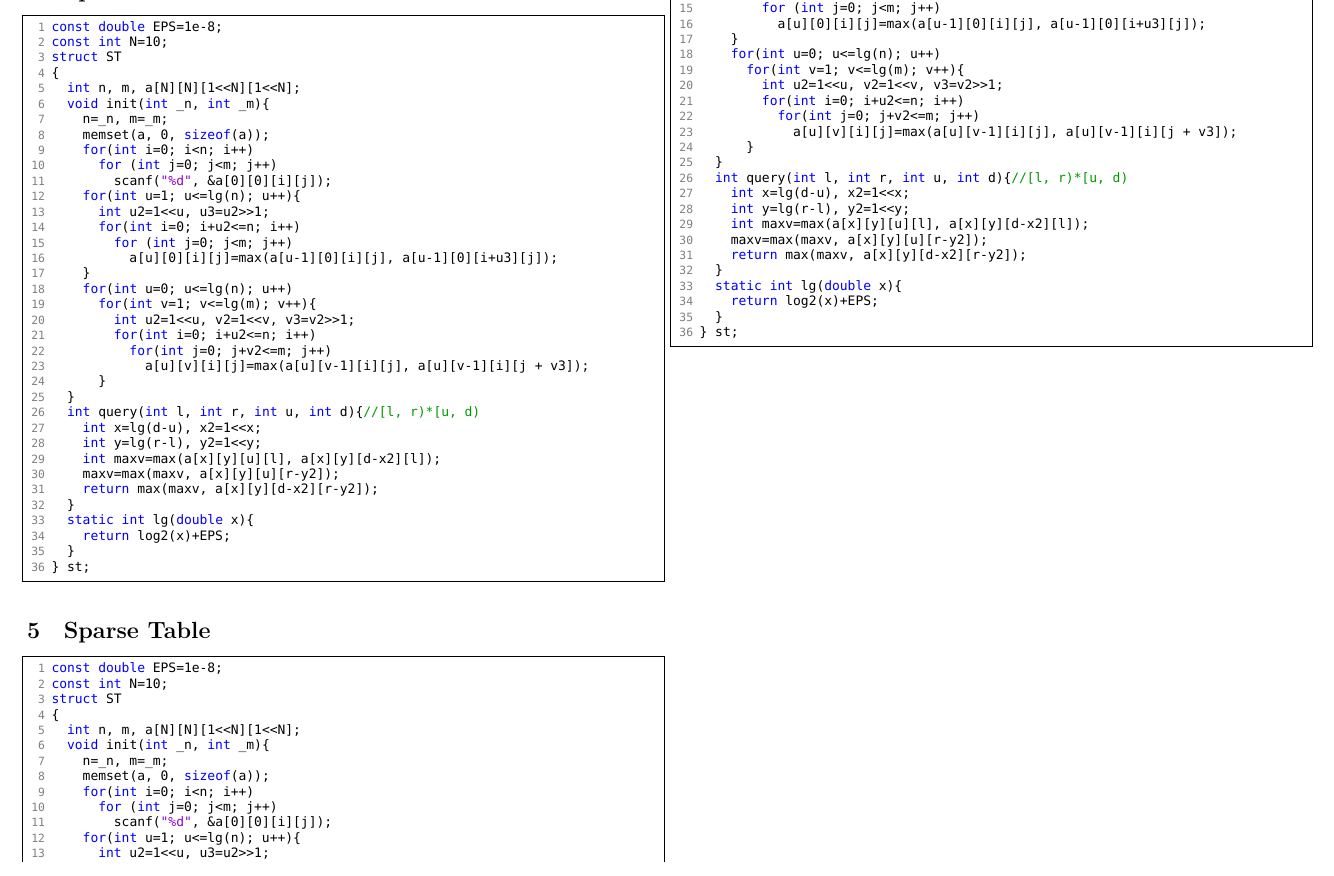
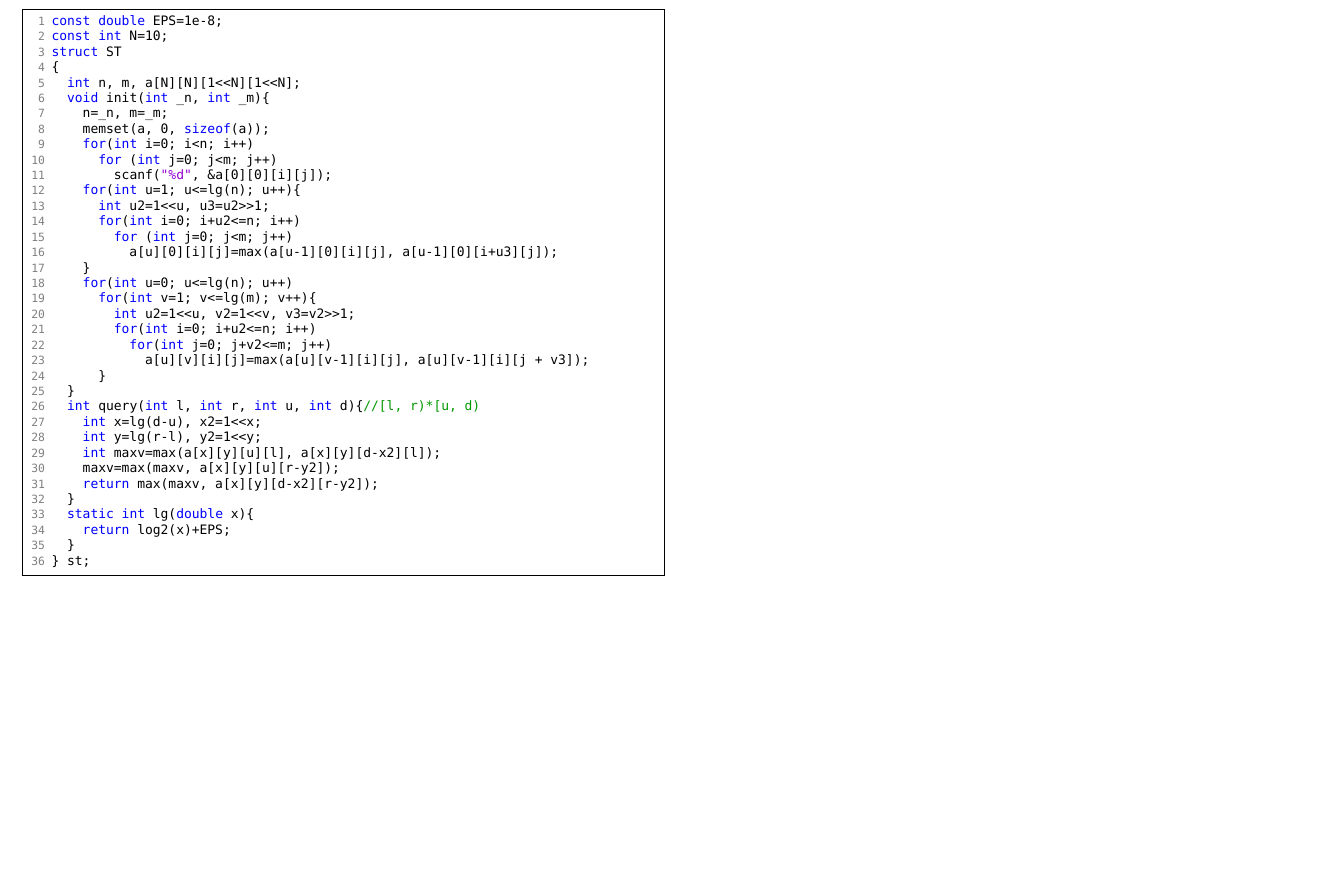
Before and after one commit to frankbozar/Codebook, a LaTeX document (codebook.tex): part of page 12 of 12, cut so that both start at the same text, the shorter picture padded with empty space. Compiled offline with XeLaTeX; a missing font is replaced by an installed copy or a similar font.

Commit message:
Update on Overleaf.

```diff
--- a/codebook.tex
+++ b/codebook.tex
@@ -218,7 +218,4 @@ $ O((\sum a_i)^{1.5}) $
 \section{Sparse Table}
 \lstinputlisting [language=c++] {code/sparse.cpp}
 
-\section{Sparse Table}
-\lstinputlisting [language=c++] {code/sparse.cpp}
-
 \end {document}
```
